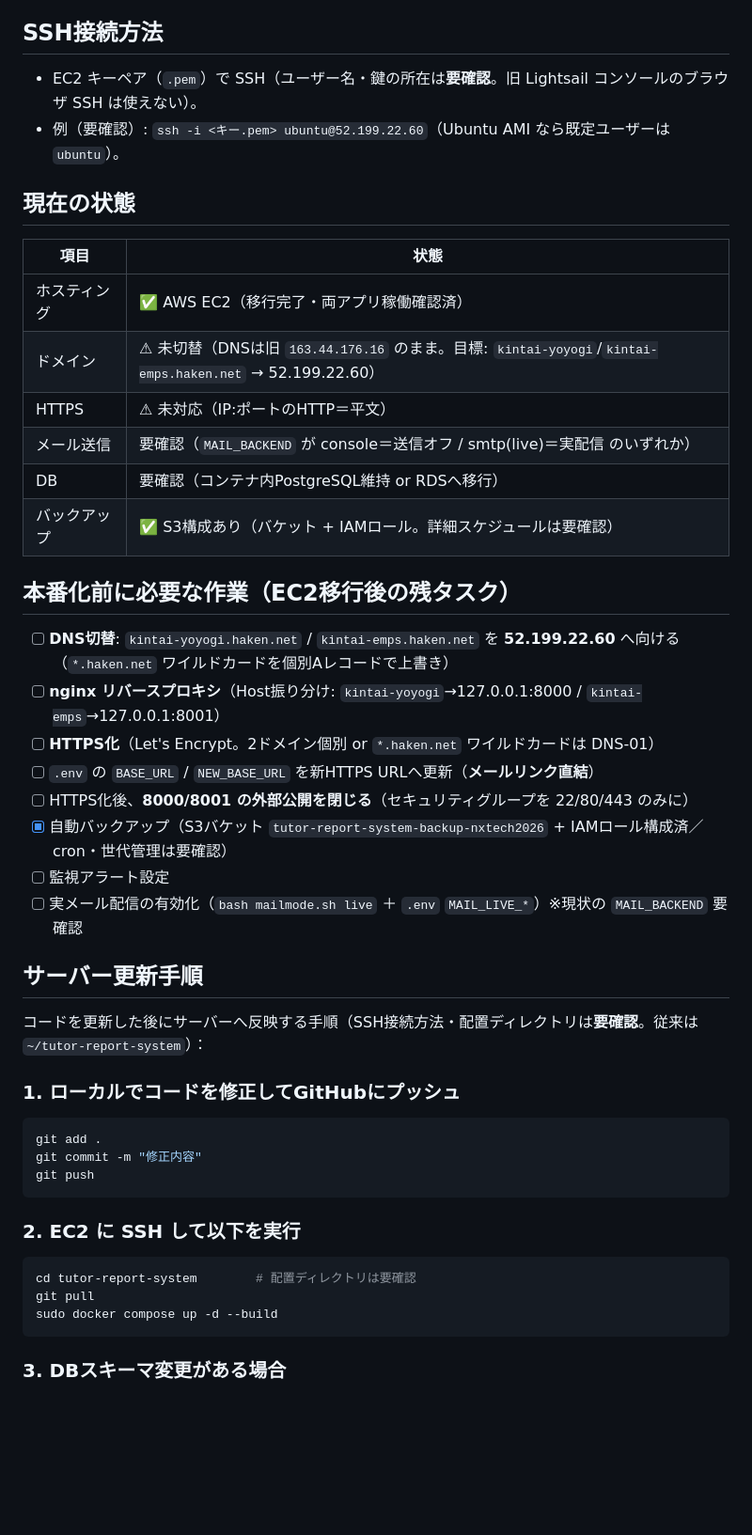
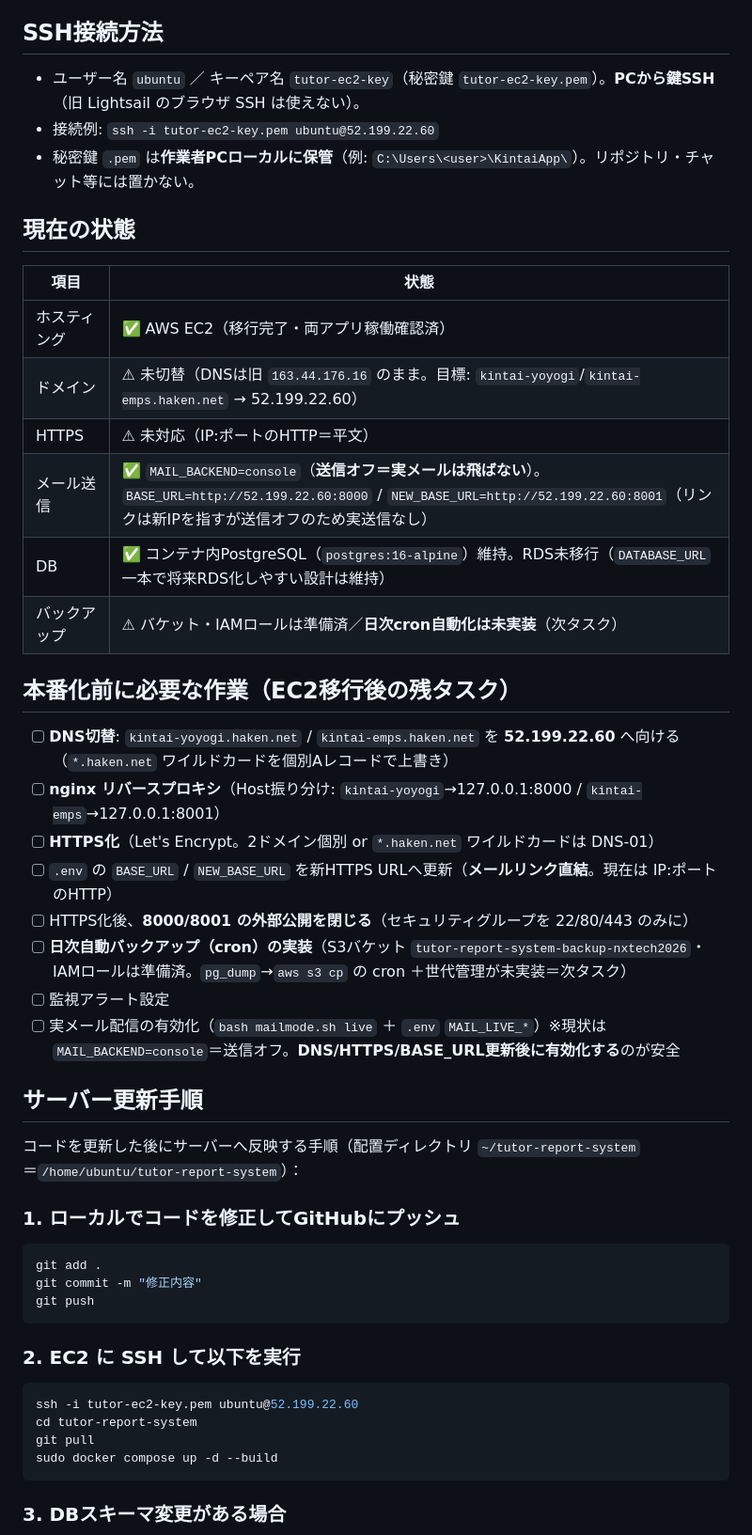
Before and after one commit to ai-innovation-dept/tutor-report-system, a Markdown page: docs/INFRASTRUCTURE.md, the part around one of its changes. Shown at 94% size. Drawn GitHub-style; blank space fills up the shorter version.

````diff
--- a/docs/INFRASTRUCTURE.md
+++ b/docs/INFRASTRUCTURE.md
@@ -47,8 +48,9 @@
 
 ## SSH接続方法
 
-- EC2 キーペア（`.pem`）で SSH（ユーザー名・鍵の所在は**要確認**。旧 Lightsail コンソールのブラウザ SSH は使えない）。
-- 例（要確認）: `ssh -i <キー.pem> ubuntu@52.199.22.60`（Ubuntu AMI なら既定ユーザーは `ubuntu`）。
+- ユーザー名 `ubuntu` ／ キーペア名 `tutor-ec2-key`（秘密鍵 `tutor-ec2-key.pem`）。**PCから鍵SSH**（旧 Lightsail のブラウザ SSH は使えない）。
+- 接続例: `ssh -i tutor-ec2-key.pem ubuntu@52.199.22.60`
+- 秘密鍵 `.pem` は**作業者PCローカルに保管**（例: `C:\Users\<user>\KintaiApp\`）。リポジトリ・チャット等には置かない。
 
 ## 現在の状態
 
@@ -57,24 +59,24 @@
 | ホスティング | ✅ AWS EC2（移行完了・両アプリ稼働確認済） |
 | ドメイン | ⚠ 未切替（DNSは旧 `163.44.176.16` のまま。目標: `kintai-yoyogi`/`kintai-emps.haken.net` → 52.199.22.60） |
 | HTTPS | ⚠ 未対応（IP:ポートのHTTP＝平文） |
-| メール送信 | 要確認（`MAIL_BACKEND` が console＝送信オフ / smtp(live)＝実配信 のいずれか） |
-| DB | 要確認（コンテナ内PostgreSQL維持 or RDSへ移行） |
-| バックアップ | ✅ S3構成あり（バケット + IAMロール。詳細スケジュールは要確認） |
+| メール送信 | ✅ `MAIL_BACKEND=console`（**送信オフ＝実メールは飛ばない**）。`BASE_URL=http://52.199.22.60:8000` / `NEW_BASE_URL=http://52.199.22.60:8001`（リンクは新IPを指すが送信オフのため実送信なし） |
+| DB | ✅ コンテナ内PostgreSQL（`postgres:16-alpine`）維持。RDS未移行（`DATABASE_URL` 一本で将来RDS化しやすい設計は維持） |
+| バックアップ | ⚠ バケット・IAMロールは準備済／**日次cron自動化は未実装**（次タスク） |
 
 ## 本番化前に必要な作業（EC2移行後の残タスク）
 
 - [ ] **DNS切替**: `kintai-yoyogi.haken.net` / `kintai-emps.haken.net` を **52.199.22.60** へ向ける（`*.haken.net` ワイルドカードを個別Aレコードで上書き）
 - [ ] **nginx リバースプロキシ**（Host振り分け: `kintai-yoyogi`→127.0.0.1:8000 / `kintai-emps`→127.0.0.1:8001）
 - [ ] **HTTPS化**（Let's Encrypt。2ドメイン個別 or `*.haken.net` ワイルドカードは DNS-01）
-- [ ] `.env` の `BASE_URL` / `NEW_BASE_URL` を新HTTPS URLへ更新（**メールリンク直結**）
+- [ ] `.env` の `BASE_URL` / `NEW_BASE_URL` を新HTTPS URLへ更新（**メールリンク直結**。現在は IP:ポートのHTTP）
 - [ ] HTTPS化後、**8000/8001 の外部公開を閉じる**（セキュリティグループを 22/80/443 のみに）
-- [x] 自動バックアップ（S3バケット `tutor-report-system-backup-nxtech2026` + IAMロール構成済／cron・世代管理は要確認）
+- [ ] **日次自動バックアップ（cron）の実装**（S3バケット `tutor-report-system-backup-nxtech2026`・IAMロールは準備済。`pg_dump`→`aws s3 cp` の cron ＋世代管理が未実装＝次タスク）
 - [ ] 監視アラート設定
-- [ ] 実メール配信の有効化（`bash mailmode.sh live` ＋ `.env` `MAIL_LIVE_*`）※現状の `MAIL_BACKEND` 要確認
+- [ ] 実メール配信の有効化（`bash mailmode.sh live` ＋ `.env` `MAIL_LIVE_*`）※現状は `MAIL_BACKEND=console`＝送信オフ。**DNS/HTTPS/BASE_URL更新後に有効化する**のが安全
 
 ## サーバー更新手順
 
-コードを更新した後にサーバーへ反映する手順（SSH接続方法・配置ディレクトリは**要確認**。従来は `~/tutor-report-system`）：
+コードを更新した後にサーバーへ反映する手順（配置ディレクトリ `~/tutor-report-system`＝`/home/ubuntu/tutor-report-system`）：
 
 ### 1. ローカルでコードを修正してGitHubにプッシュ
 
@@ -87,7 +89,8 @@ git push
 ### 2. EC2 に SSH して以下を実行
 
 ```bash
-cd tutor-report-system        # 配置ディレクトリは要確認
+ssh -i tutor-ec2-key.pem ubuntu@52.199.22.60
+cd tutor-report-system
 git pull
 sudo docker compose up -d --build
 ```
````
Also changed, not shown: other parts of docs/INFRASTRUCTURE.md (+9 -8 lines), docs/HANDOFF.md (+3 -3 lines).
